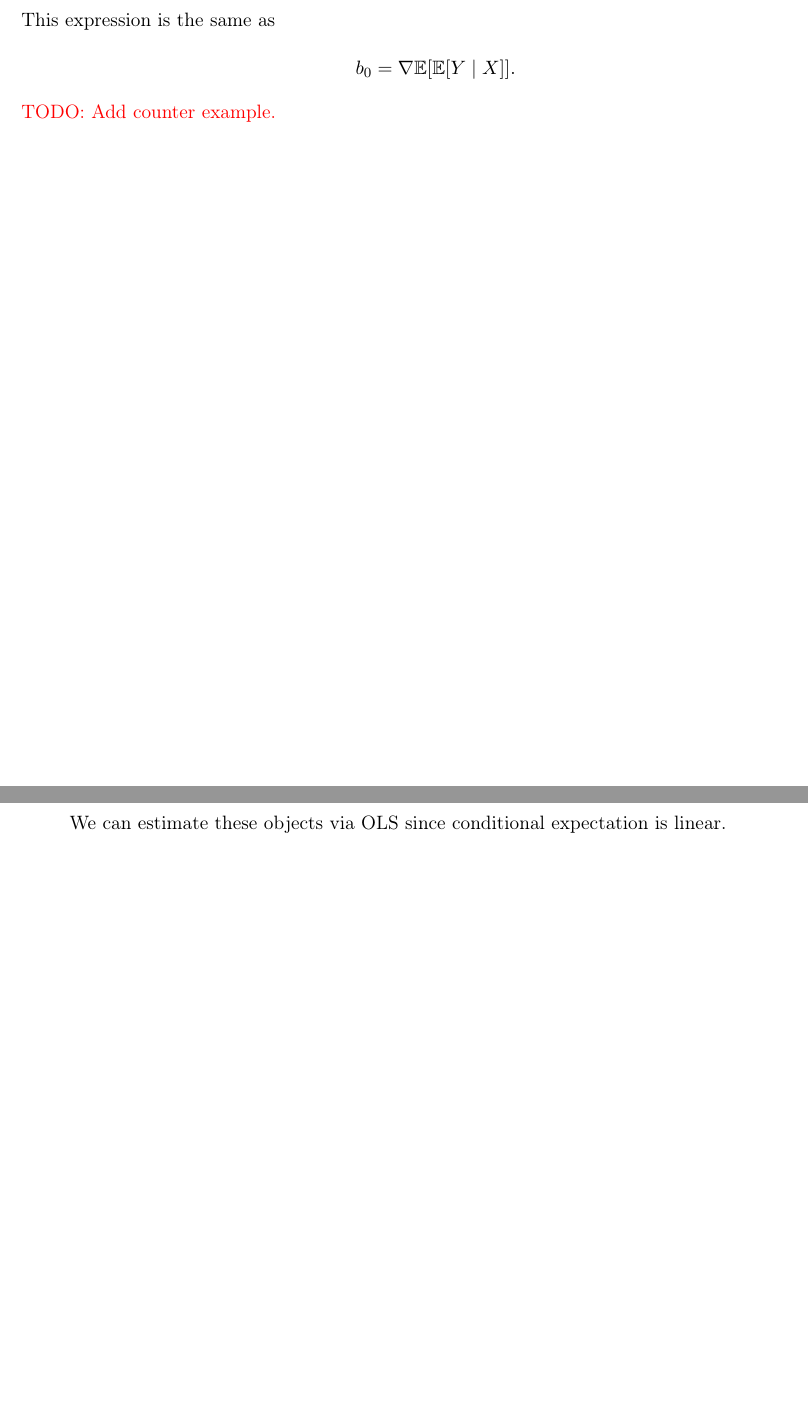
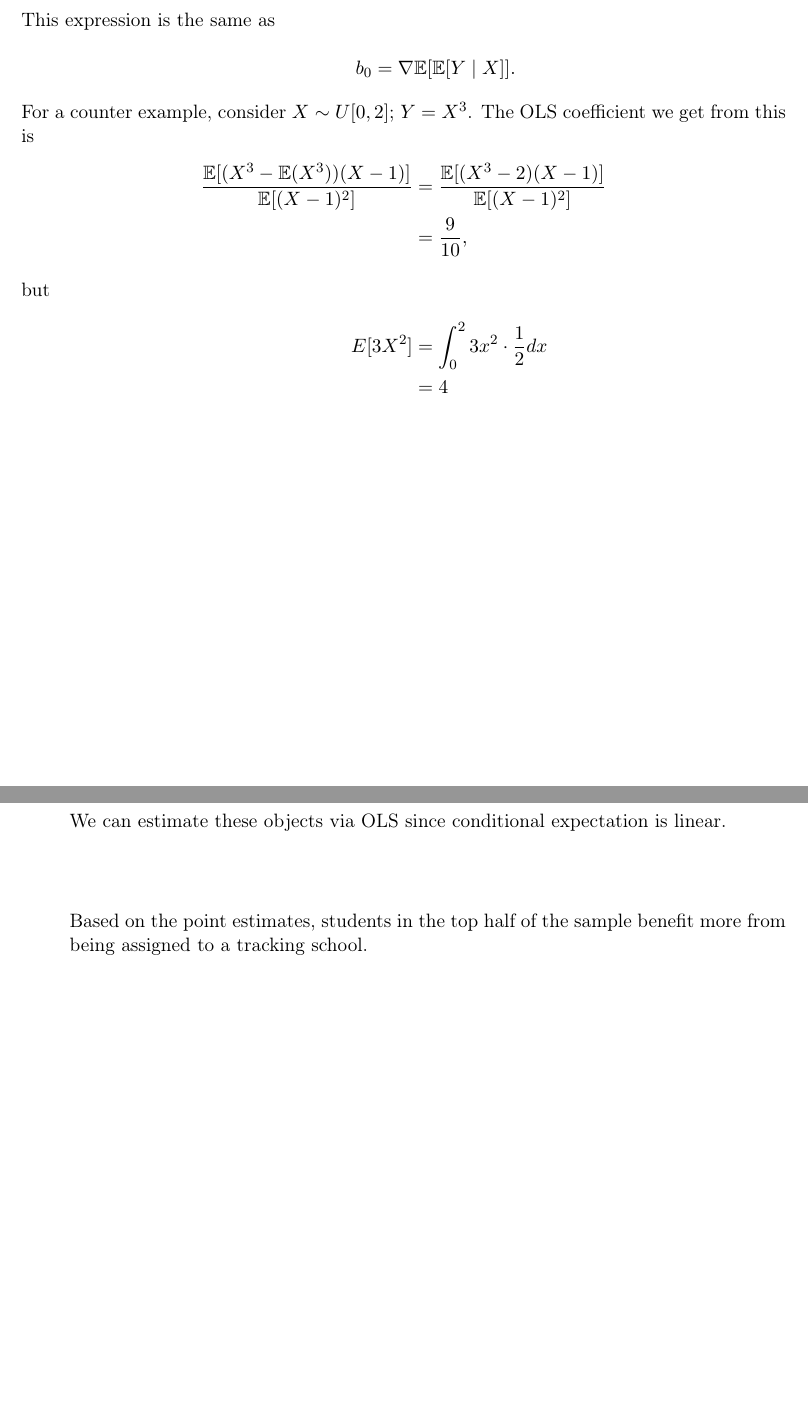
Before and after one commit to ChristopherAckerman/winter, a LaTeX problem sheet (203b/psets/pset1/ackerman_pset1.tex): two parts of pages 3 and 8 of 9 before the commit and two parts of pages 3 and 10 of 11 after it, joined at a grey line, cut so that both start at the same text, the shorter picture padded with empty space. Compiled offline with pdfLaTeX.

Commit message:
added 202B HW2 (need to add pictures)

```diff
--- a/203b/psets/pset1/ackerman_pset1.tex
+++ b/203b/psets/pset1/ackerman_pset1.tex
@@ -85,7 +85,14 @@ E[(1, X)' (1, X)]\inv &= \begin{bmatrix}4 & -6\\ -6 & 12 \end{bmatrix}.\\
 \intertext{This expression is the same as}
 b_0 &= \nabla \E [\E [Y \mid X]].
   \end{align*}
-\rd{TODO: Add counter example.}
+For a counter example, consider \(X \sim U[0, 2]\); \(Y = X^3\). The OLS coefficient we get from this is
+\begin{align*}
+\frac{\E[(X^3 - \E(X^3))(X -  1)]}{\E[(X - 1)^2]} &= \frac{\E[(X^3 - 2) (X - 1)]}{\E[(X - 1)^2]}\\
+&= \frac{9}{10},\\
+\intertext{but}
+E[3X^2] &= \int^2_0 3x^2 \cdot \frac{1}{2} dx \\
+&= 4
+\end{align*}
 
 \newpage
 \section{Question 3}
@@ -198,6 +208,7 @@ Y_i (1) &= \text{ outcome with treatment}\\
 \input{bottom}
 \end{table}
 
+Based on the point estimates, students in the top half of the sample benefit more from being assigned to a tracking school.
   \end{enumerate}
 \newpage
 \inputminted{python}{ddk.py}
```
Also changed, not shown: 203b/psets/pset1/ackerman_pset1.pdf, 203b/psets/pset1/ackerman_pset1.tex (17 more changed lines), 2 other files.
